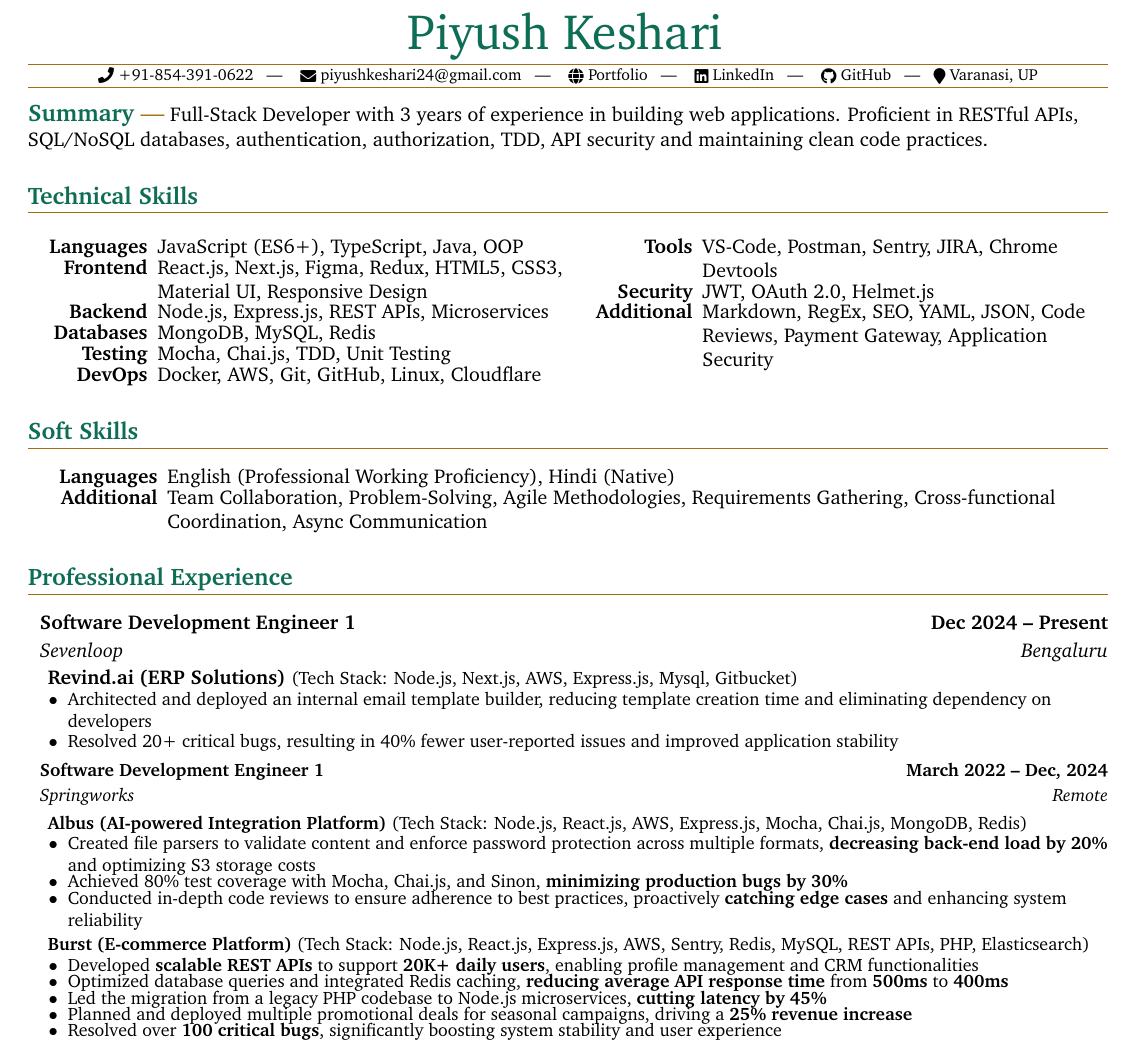
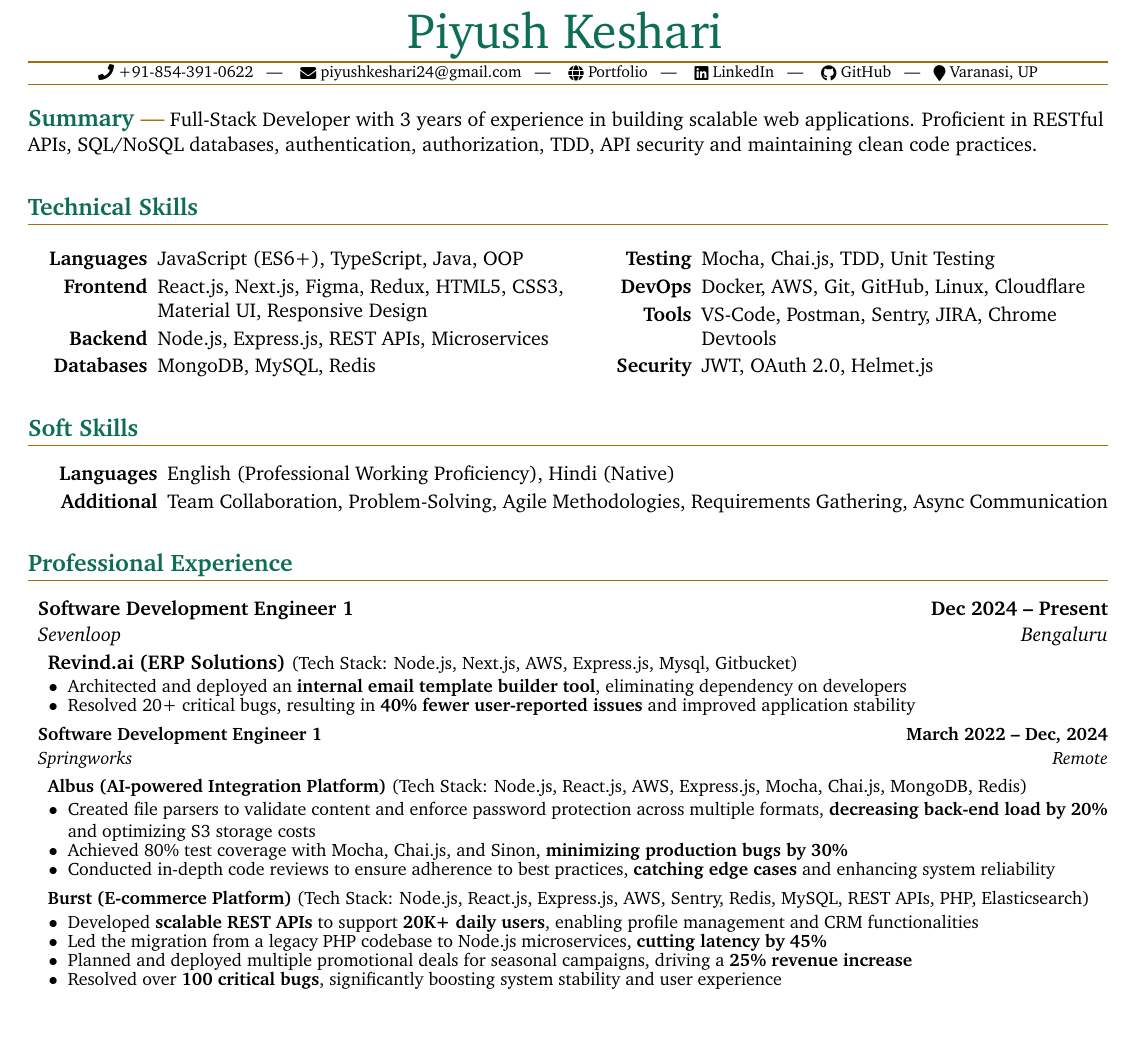
Before and after one commit to KeshariPiyush24/KeshariPiyush24.github.io, a LaTeX CV (src/assets/Resume.tex): part of the page, cut so that both start at the same text, the shorter picture padded with empty space. Compiled offline with pdfLaTeX.

Commit message:
optimized resume spacing

```diff
--- a/src/assets/Resume.tex
+++ b/src/assets/Resume.tex
@@ -31,11 +31,11 @@
 \addtolength{\topmargin}{-0.9in}
 \addtolength{\textheight}{1.5in}
 
-% Optimize spacing
-\setlength{\multicolsep}{0.2pt}
-\setlength{\columnsep}{5pt}
-\setlength{\tabcolsep}{0.7pt}
-\setlength{\footskip}{3.7pt}
+% Optimize spacing - updated values
+\setlength{\multicolsep}{0.5pt}  % Reduced from 1pt
+\setlength{\columnsep}{4pt}      % Reduced from 6pt
+\setlength{\tabcolsep}{0.5pt}    % Reduced from 1pt
+\setlength{\footskip}{2pt}       % Reduced from 3pt
 \raggedbottom
 \raggedright
 
@@ -81,11 +81,12 @@
 \begin{document}
 \documentTitle{Piyush Keshari}{ \href{tel:+918543910622}{ \raisebox{-0.05\height}{\faPhone}\ +91-854-391-0622} ~ | ~ \href{mailto:piyushkeshari24@gmail.com}{ \raisebox{-0.15\height}{\faEnvelope}\ piyushkeshari24@gmail.com} ~ | ~ \href{https://kesharipiyush24.github.io/}{ \raisebox{-0.15\height}{\faGlobe}\ Portfolio} ~ | ~ \href{https://linkedin.com/in/piyush-k-ba3a67134}{ \raisebox{-0.15\height}{\faLinkedin}\ LinkedIn} ~ | ~ \href{https://github.com/KeshariPiyush24}{ \raisebox{-0.15\height}{\faGithub}\ GitHub} ~ | ~  \raisebox{-0.15\height}{\faMapMarker}\ Varanasi, UP}
 
-\tinysection{Summary} Full-Stack Developer with 3 years of experience in building web applications. Proficient in RESTful APIs, SQL/NoSQL databases, authentication, authorization, TDD, API security and maintaining clean code practices.
+\vspace{3pt}
+\tinysection{Summary} Full-Stack Developer with 3 years of experience in building scalable web applications. Proficient in RESTful APIs, SQL/NoSQL databases, authentication, authorization, TDD, API security and maintaining clean code practices.
 
 \section{Technical Skills}
 \begin{multicols}{2}
-	\begin{itemize}[itemsep=-2pt, parsep=0.5pt, leftmargin=65pt]
+    \begin{itemize}[itemsep=0pt, parsep=2pt, leftmargin=65pt]
         \item[\textbf{Languages}] JavaScript (ES6+), TypeScript, Java, OOP
 
         \item[\textbf{Frontend}] React.js, Next.js, Figma, Redux, HTML5, CSS3, Material UI,
@@ -103,64 +104,48 @@
         \item[\textbf{Tools}] VS-Code, Postman, Sentry, JIRA, Chrome Devtools
 
         \item[\textbf{Security}] JWT, OAuth 2.0, Helmet.js
-
-		\item[\textbf{Additional}] Markdown, RegEx, SEO, YAML, JSON, Code Reviews,
-		      Payment Gateway, Application Security
     \end{itemize}
 \end{multicols}
 
 \section{Soft Skills}
-\begin{itemize}[itemsep=-2pt, parsep=0.5pt, leftmargin=70pt]
+\begin{itemize}[itemsep=0pt, parsep=2pt, leftmargin=70pt]
     \item[\textbf{Languages}] English (Professional Working Proficiency), Hindi
     (Native)
 
     \item[\textbf{Additional}] Team Collaboration, Problem-Solving, Agile Methodologies,
-	      Requirements Gathering, Cross-functional Coordination, Async Communication
+    Requirements Gathering, Async Communication
 \end{itemize}
 
 \section{Professional Experience}
 \headingBf{Software Development Engineer 1}{Dec 2024 -- Present}
-\vspace{1pt}
 \headingIt{Sevenloop}{Bengaluru}
 \vspace{2pt}
 \hspace{10pt}\textbf{Revind.ai} \textbf{(ERP Solutions)} \small{(Tech Stack: Node.js, Next.js, AWS, Express.js, Mysql, Gitbucket)}
-\vspace{1pt}
 \begin{resume_list}
-	\item Architected and deployed an internal email template builder, reducing template creation time and eliminating dependency on developers
-\end{resume_list}
-\begin{resume_list}
-	\item Resolved 20+ critical bugs, resulting in 40\% fewer user-reported issues and improved application stability
+    \item Architected and deployed an \textbf{internal email template builder tool}, eliminating dependency on developers
+    \item Resolved 20+ critical bugs, resulting in \textbf{40\% fewer user-reported issues} and improved application stability
 \end{resume_list}
 
-\vspace{2pt}
+\vspace{3pt}
 
 \headingBf{Software Development Engineer 1}{March 2022 -- Dec, 2024}
-\vspace{1pt}
 \headingIt{Springworks}{Remote}
 \vspace{2pt}
 \hspace{10pt}\textbf{Albus} \textbf{(AI-powered Integration Platform)} \small{(Tech Stack: Node.js, React.js, AWS, Express.js, Mocha, Chai.js, MongoDB, Redis)}
-\vspace{1pt}
 \begin{resume_list}
-	\item Created file parsers to validate
-	content and enforce password protection across multiple formats, \textbf{decreasing
-	back-end load by 20\%} and optimizing S3 storage costs \item Achieved 80\%
-	test coverage with Mocha, Chai.js, and Sinon, \textbf{minimizing production bugs by 30\%}
-	\item Conducted in-depth code reviews to ensure adherence to best practices,
-	proactively \textbf{catching edge cases} and enhancing system reliability
+    \item Created file parsers to validate content and enforce password protection across multiple formats, \textbf{decreasing back-end load by 20\%} and optimizing S3 storage costs
+    \item Achieved 80\% test coverage with Mocha, Chai.js, and Sinon, \textbf{minimizing production bugs by 30\%}
+    \item Conducted in-depth code reviews to ensure adherence to best practices, \textbf{catching edge cases} and enhancing system reliability
 \end{resume_list}
 
-\vspace{2pt}
+\vspace{3pt}
 
 \hspace{10pt}\textbf{Burst} \textbf{(E-commerce Platform)} \small{(Tech Stack: Node.js, React.js, Express.js, AWS, Sentry, Redis, MySQL, REST APIs, PHP, Elasticsearch)}
-\vspace{1pt}
 \begin{resume_list}
-	\item Developed \textbf{scalable REST APIs} to support \textbf{20K+ daily users}, enabling profile
-	management and CRM functionalities \item Optimized database queries and integrated
-	Redis caching, \textbf{reducing average API response time} from \textbf{500ms} to \textbf{400ms} \item
-	Led the migration from a legacy PHP codebase to Node.js microservices, \textbf{cutting
-	latency by 45\%} \item Planned and deployed multiple promotional deals for seasonal
-	campaigns, driving a \textbf{25\% revenue increase} \item Resolved over \textbf{100 critical
-	bugs}, significantly boosting system stability and user experience
+    \item Developed \textbf{scalable REST APIs} to support \textbf{20K+ daily users}, enabling profile management and CRM functionalities
+    \item Led the migration from a legacy PHP codebase to Node.js microservices, \textbf{cutting latency by 45\%}
+    \item Planned and deployed multiple promotional deals for seasonal campaigns, driving a \textbf{25\% revenue increase}
+    \item Resolved over \textbf{100 critical bugs}, significantly boosting system stability and user experience
 \end{resume_list}
 
 \section{Technical Projects}
```
Also changed, not shown: src/assets/cv.pdf, src/assets/Resume.tex (44 more changed lines). Lines whose indentation alone changed are shown as unchanged.
